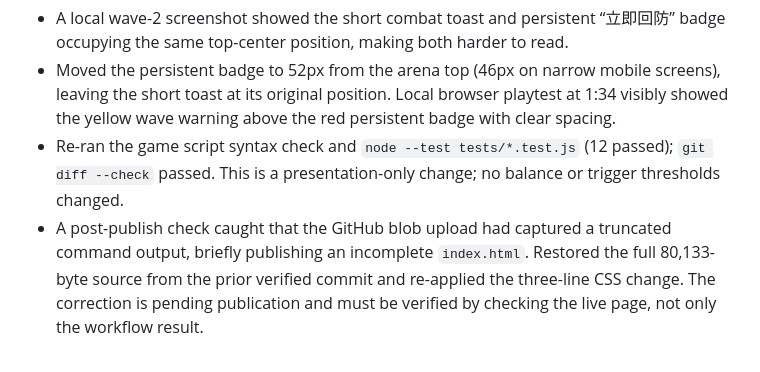
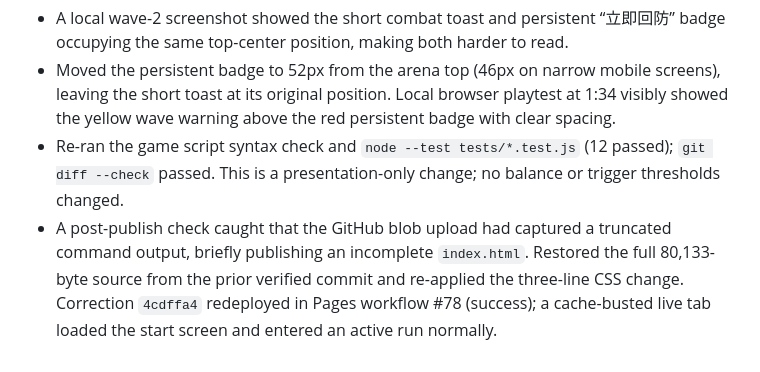
Before and after one commit to DrGWC/last-grove-game, a Markdown page: docs/DEVELOPMENT_PROGRESS.md, the part around the change. Rendered like a GitHub page.

Commit message:
Record successful full-source redeploy

```diff
--- a/docs/DEVELOPMENT_PROGRESS.md
+++ b/docs/DEVELOPMENT_PROGRESS.md
@@ -129,4 +129,4 @@
 - A local wave-2 screenshot showed the short combat toast and persistent “立即回防” badge occupying the same top-center position, making both harder to read.
 - Moved the persistent badge to 52px from the arena top (46px on narrow mobile screens), leaving the short toast at its original position. Local browser playtest at 1:34 visibly showed the yellow wave warning above the red persistent badge with clear spacing.
 - Re-ran the game script syntax check and `node --test tests/*.test.js` (12 passed); `git diff --check` passed. This is a presentation-only change; no balance or trigger thresholds changed.
-- A post-publish check caught that the GitHub blob upload had captured a truncated command output, briefly publishing an incomplete `index.html`. Restored the full 80,133-byte source from the prior verified commit and re-applied the three-line CSS change. The correction is pending publication and must be verified by checking the live page, not only the workflow result.
+- A post-publish check caught that the GitHub blob upload had captured a truncated command output, briefly publishing an incomplete `index.html`. Restored the full 80,133-byte source from the prior verified commit and re-applied the three-line CSS change. Correction `4cdffa4` redeployed in Pages workflow #78 (success); a cache-busted live tab loaded the start screen and entered an active run normally.
```
Also changed, not shown: docs/CODEX_CONTINUATION.md (+2 -2 lines).
